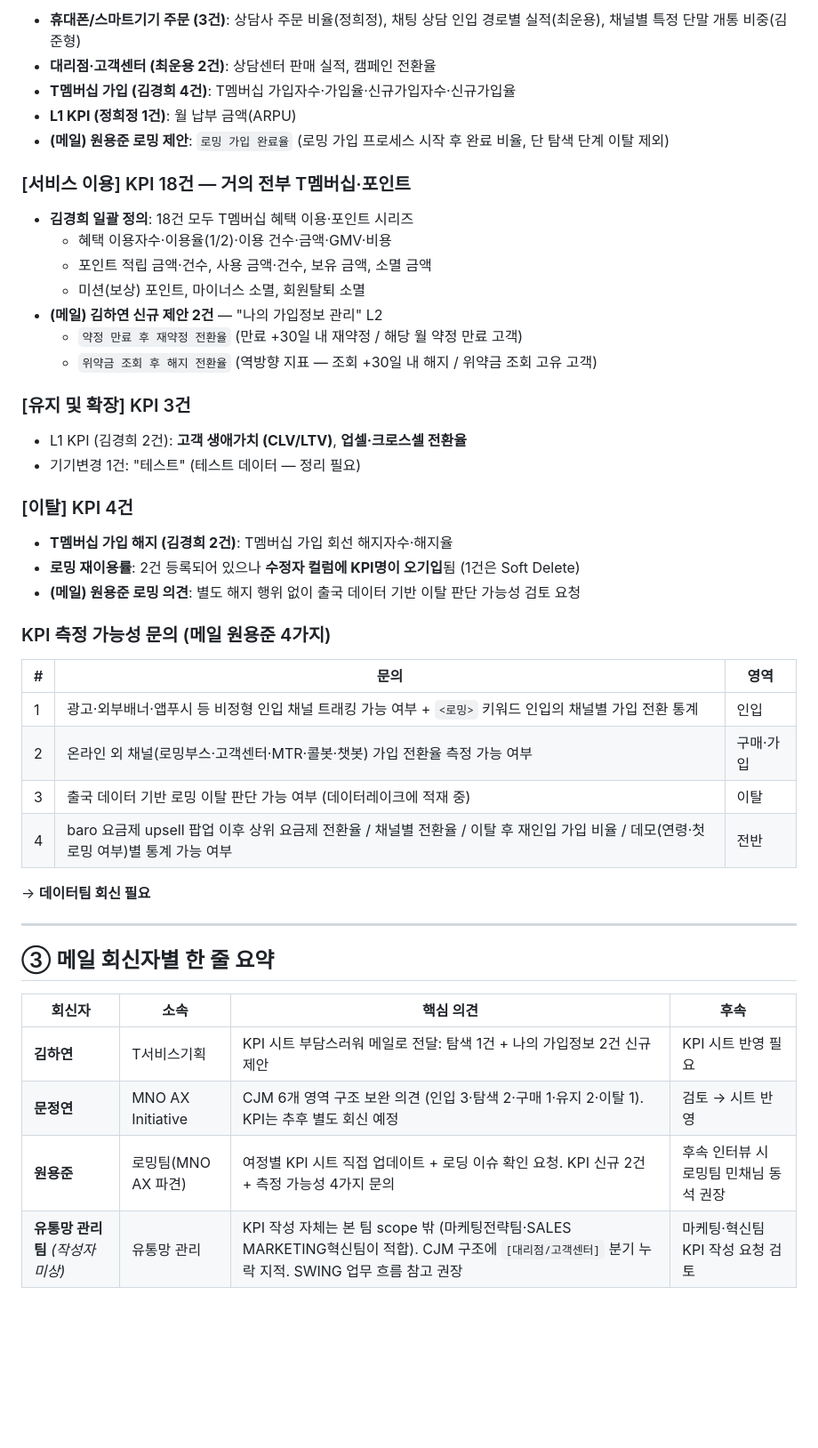
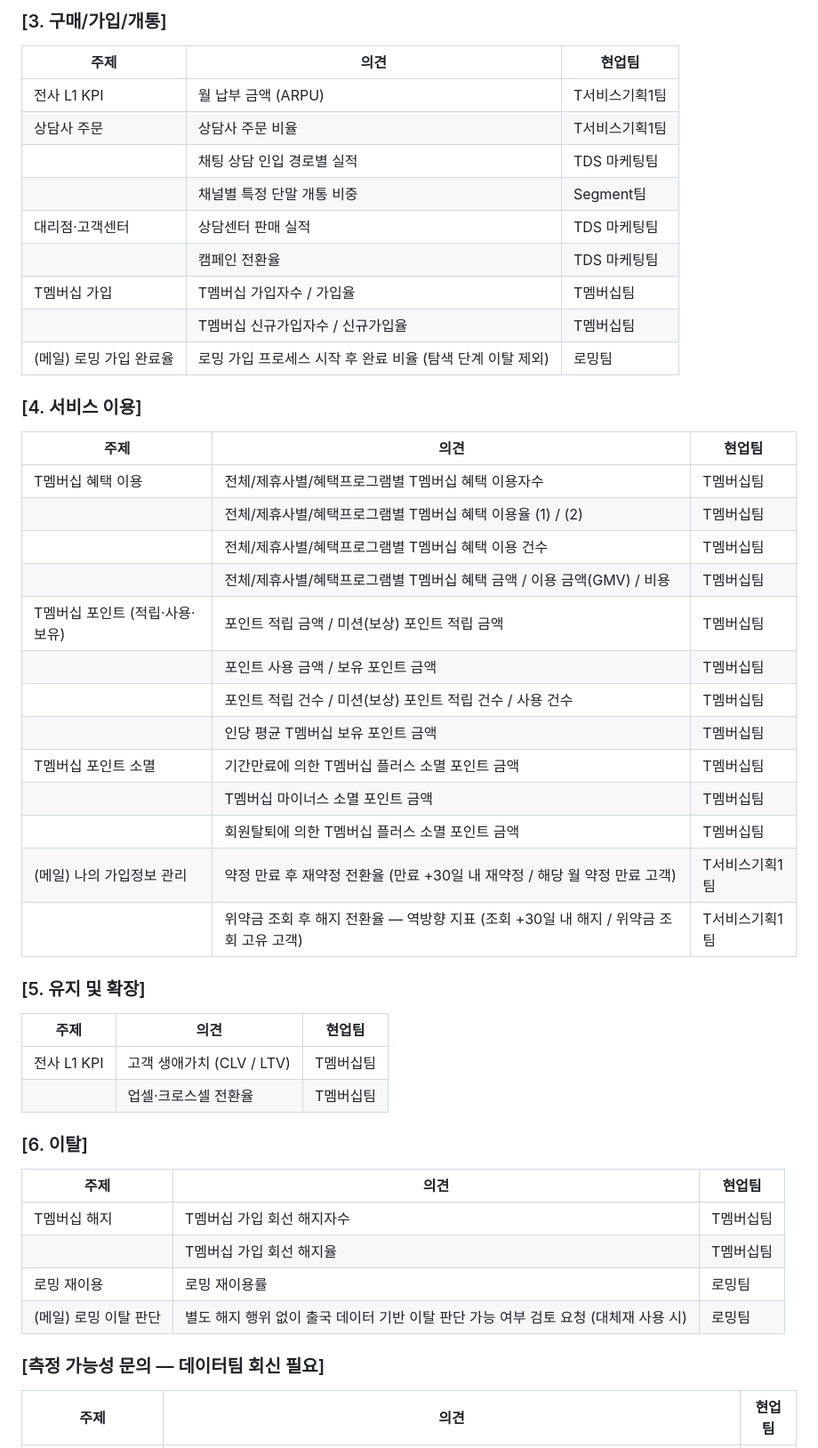
Before and after one commit to Mjay-beep/cjm-journey-manager-2026, a Markdown page: reviews/현업검토결과_리포트_2026-05-21.md, the part around one of its changes. Shown at 89% size. Drawn GitHub-style; blank space fills up the shorter version.

```diff
--- a/reviews/현업검토결과_리포트_2026-05-21.md
+++ b/reviews/현업검토결과_리포트_2026-05-21.md
@@ -144,50 +195,48 @@
 
-- **휴대폰/스마트기기 주문 (3건)**: 상담사 주문 비율(정희정), 채팅 상담 인입 경로별 실적(최운용), 채널별 특정 단말 개통 비중(김준형)
-- **대리점·고객센터 (최운용 2건)**: 상담센터 판매 실적, 캠페인 전환율
-- **T멤버십 가입 (김경희 4건)**: T멤버십 가입자수·가입율·신규가입자수·신규가입율
-- **L1 KPI (정희정 1건)**: 월 납부 금액(ARPU)
-- **(메일) 원용준 로밍 제안**: `로밍 가입 완료율` (로밍 가입 프로세스 시작 후 완료 비율, 단 탐색 단계 이탈 제외)
+### [3. 구매/가입/개통]
+| 주제 | 의견 | 현업팀 |
+|---|---|---|
+| 전사 L1 KPI | 월 납부 금액 (ARPU) | T서비스기획1팀 |
+| 상담사 주문 | 상담사 주문 비율 | T서비스기획1팀 |
+| | 채팅 상담 인입 경로별 실적 | TDS 마케팅팀 |
+| | 채널별 특정 단말 개통 비중 | Segment팀 |
+| 대리점·고객센터 | 상담센터 판매 실적 | TDS 마케팅팀 |
+| | 캠페인 전환율 | TDS 마케팅팀 |
+| T멤버십 가입 | T멤버십 가입자수 / 가입율 | T멤버십팀 |
+| | T멤버십 신규가입자수 / 신규가입율 | T멤버십팀 |
+| (메일) 로밍 가입 완료율 | 로밍 가입 프로세스 시작 후 완료 비율 (탐색 단계 이탈 제외) | 로밍팀 |
 
-### [서비스 이용] KPI 18건 — 거의 전부 T멤버십·포인트
+### [4. 서비스 이용]
+| 주제 | 의견 | 현업팀 |
+|---|---|---|
+| T멤버십 혜택 이용 | 전체/제휴사별/혜택프로그램별 T멤버십 혜택 이용자수 | T멤버십팀 |
+| | 전체/제휴사별/혜택프로그램별 T멤버십 혜택 이용율 (1) / (2) | T멤버십팀 |
+| | 전체/제휴사별/혜택프로그램별 T멤버십 혜택 이용 건수 | T멤버십팀 |
+| | 전체/제휴사별/혜택프로그램별 T멤버십 혜택 금액 / 이용 금액(GMV) / 비용 | T멤버십팀 |
+| T멤버십 포인트 (적립·사용·보유) | 포인트 적립 금액 / 미션(보상) 포인트 적립 금액 | T멤버십팀 |
+| | 포인트 사용 금액 / 보유 포인트 금액 | T멤버십팀 |
+| | 포인트 적립 건수 / 미션(보상) 포인트 적립 건수 / 사용 건수 | T멤버십팀 |
+| | 인당 평균 T멤버십 보유 포인트 금액 | T멤버십팀 |
+| T멤버십 포인트 소멸 | 기간만료에 의한 T멤버십 플러스 소멸 포인트 금액 | T멤버십팀 |
+| | T멤버십 마이너스 소멸 포인트 금액 | T멤버십팀 |
+| | 회원탈퇴에 의한 T멤버십 플러스 소멸 포인트 금액 | T멤버십팀 |
+| (메일) 나의 가입정보 관리 | 약정 만료 후 재약정 전환율 (만료 +30일 내 재약정 / 해당 월 약정 만료 고객) | T서비스기획1팀 |
+| | 위약금 조회 후 해지 전환율 — 역방향 지표 (조회 +30일 내 해지 / 위약금 조회 고유 고객) | T서비스기획1팀 |
 
-- **김경희 일괄 정의**: 18건 모두 T멤버십 혜택 이용·포인트 시리즈
-  - 혜택 이용자수·이용율(1/2)·이용 건수·금액·GMV·비용
-  - 포인트 적립 금액·건수, 사용 금액·건수, 보유 금액, 소멸 금액
-  - 미션(보상) 포인트, 마이너스 소멸, 회원탈퇴 소멸
-- **(메일) 김하연 신규 제안 2건** — "나의 가입정보 관리" L2
-  - `약정 만료 후 재약정 전환율` (만료 +30일 내 재약정 / 해당 월 약정 만료 고객)
-  - `위약금 조회 후 해지 전환율` (역방향 지표 — 조회 +30일 내 해지 / 위약금 조회 고유 고객)
+### [5. 유지 및 확장]
+| 주제 | 의견 | 현업팀 |
+|---|---|---|
+| 전사 L1 KPI | 고객 생애가치 (CLV / LTV) | T멤버십팀 |
+| | 업셀·크로스셀 전환율 | T멤버십팀 |
 
-### [유지 및 확장] KPI 3건
+### [6. 이탈]
+| 주제 | 의견 | 현업팀 |
+|---|---|---|
+| T멤버십 해지 | T멤버십 가입 회선 해지자수 | T멤버십팀 |
+| | T멤버십 가입 회선 해지율 | T멤버십팀 |
+| 로밍 재이용 | 로밍 재이용률 | 로밍팀 |
+| (메일) 로밍 이탈 판단 | 별도 해지 행위 없이 출국 데이터 기반 이탈 판단 가능 여부 검토 요청 (대체재 사용 시) | 로밍팀 |
 
-- L1 KPI (김경희 2건): **고객 생애가치 (CLV/LTV)**, **업셀·크로스셀 전환율**
-- 기기변경 1건: "테스트" (테스트 데이터 — 정리 필요)
-
-### [이탈] KPI 4건
-
-- **T멤버십 가입 해지 (김경희 2건)**: T멤버십 가입 회선 해지자수·해지율
-- **로밍 재이용률**: 2건 등록되어 있으나 **수정자 컬럼에 KPI명이 오기입**됨 (1건은 Soft Delete)
-- **(메일) 원용준 로밍 의견**: 별도 해지 행위 없이 출국 데이터 기반 이탈 판단 가능성 검토 요청
-
-### KPI 측정 가능성 문의 (메일 원용준 4가지)
-
-| # | 문의 | 영역 |
+### [측정 가능성 문의 — 데이터팀 회신 필요]
+| 주제 | 의견 | 현업팀 |
 |---|---|---|
-| 1 | 광고·외부배너·앱푸시 등 비정형 인입 채널 트래킹 가능 여부 + `<로밍>` 키워드 인입의 채널별 가입 전환 통계 | 인입 |
-| 2 | 온라인 외 채널(로밍부스·고객센터·MTR·콜봇·챗봇) 가입 전환율 측정 가능 여부 | 구매·가입 |
-| 3 | 출국 데이터 기반 로밍 이탈 판단 가능 여부 (데이터레이크에 적재 중) | 이탈 |
-| 4 | baro 요금제 upsell 팝업 이후 상위 요금제 전환율 / 채널별 전환율 / 이탈 후 재인입 가입 비율 / 데모(연령·첫로밍 여부)별 통계 가능 여부 | 전반 |
-
-→ **데이터팀 회신 필요**
-
----
-
-## ③ 메일 회신자별 한 줄 요약
-
-| 회신자 | 소속 | 핵심 의견 | 후속 |
-|---|---|---|---|
-| **김하연** | T서비스기획 | KPI 시트 부담스러워 메일로 전달: 탐색 1건 + 나의 가입정보 2건 신규 제안 | KPI 시트 반영 필요 |
-| **문정연** | MNO AX Initiative | CJM 6개 영역 구조 보완 의견 (인입 3·탐색 2·구매 1·유지 2·이탈 1). KPI는 추후 별도 회신 예정 | 검토 → 시트 반영 |
-| **원용준** | 로밍팀(MNO AX 파견) | 여정별 KPI 시트 직접 업데이트 + 로딩 이슈 확인 요청. KPI 신규 2건 + 측정 가능성 4가지 문의 | 후속 인터뷰 시 로밍팀 민채님 동석 권장 |
-| **유통망 관리팀** *(작성자 미상)* | 유통망 관리 | KPI 작성 자체는 본 팀 scope 밖 (마케팅전략팀·SALES MARKETING혁신팀이 적합). CJM 구조에 `[대리점/고객센터]` 분기 누락 지적. SWING 업무 흐름 참고 권장 | 마케팅·혁신팀 KPI 작성 요청 검토 |
-
```
Also changed, not shown: other parts of reviews/현업검토결과_리포트_2026-05-21.md (+170 -137 lines).
